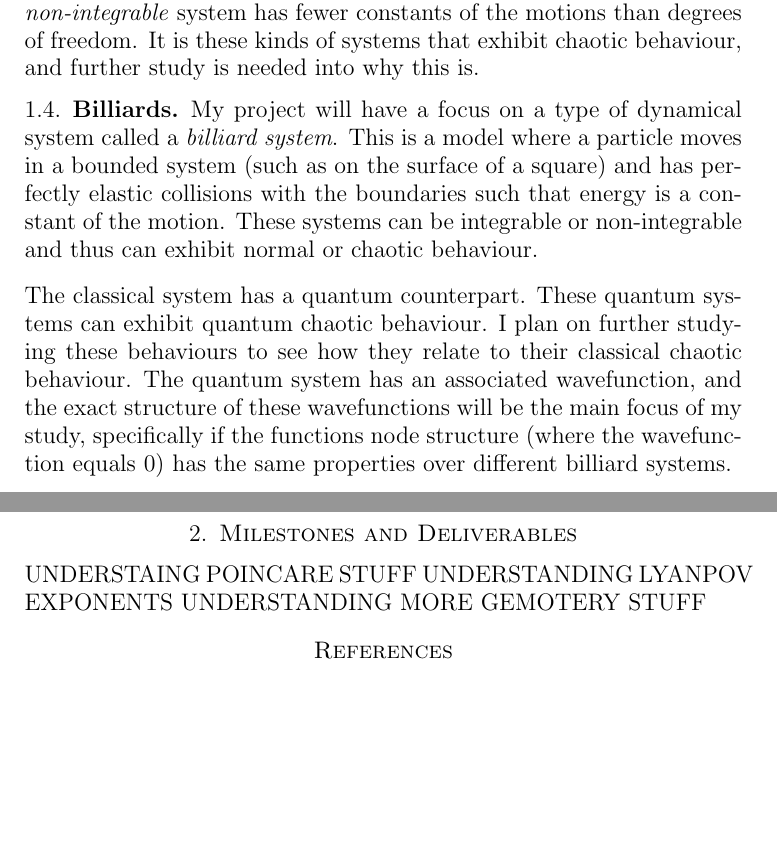
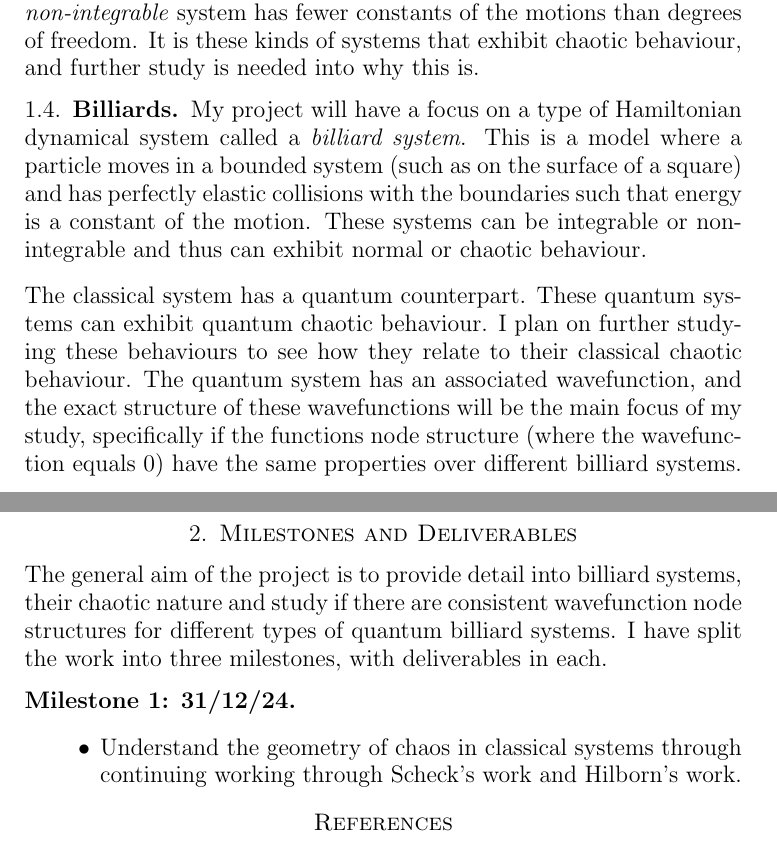
Before and after one commit to ImJudgement7497/chaos_work, a LaTeX paper (tex/plan.tex): two parts of pages 3 and 4 of 4, joined at a grey line, cut so that both start at the same text, the shorter picture padded with empty space. Compiled offline with pdfLaTeX.

Commit message:
updated plan.tex

```diff
--- a/tex/plan.tex
+++ b/tex/plan.tex
@@ -75,9 +75,9 @@ In the case where a canonical transform produces a Hamiltonian such that $\dot{J
 
 \subsection{Billiards}
 
-My project will have a focus on a type of dynamical system called a \textit{billiard system}. This is a model where a particle moves in a bounded system (such as on the surface of a square) and has perfectly elastic collisions with the boundaries such that energy is a constant of the motion. These systems can be integrable or non-integrable and thus can exhibit normal or chaotic behaviour.
+My project will have a focus on a type of Hamiltonian dynamical system called a \textit{billiard system}. This is a model where a particle moves in a bounded system (such as on the surface of a square) and has perfectly elastic collisions with the boundaries such that energy is a constant of the motion. These systems can be integrable or non-integrable and thus can exhibit normal or chaotic behaviour.
 
-The classical system has a quantum counterpart. These quantum systems can exhibit quantum chaotic behaviour. I plan on further studying these behaviours to see how they relate to their classical chaotic behaviour. The quantum system has an associated wavefunction, and the exact structure of these wavefunctions will be the main focus of my study, specifically if the functions node structure (where the wavefunction equals 0) has the same properties over different billiard systems.
+The classical system has a quantum counterpart. These quantum systems can exhibit quantum chaotic behaviour. I plan on further studying these behaviours to see how they relate to their classical chaotic behaviour. The quantum system has an associated wavefunction, and the exact structure of these wavefunctions will be the main focus of my study, specifically if the functions node structure (where the wavefunction equals 0) have the same properties over different billiard systems.
 
 % It is known for many quantum systems, the energy eigenvalues and thus their eigenstates have a definitive order (i.e. ground, 1st excited, etc). This is not necessarily known for billiard systems.
 % An example of a Hamiltonian for a billiard system is $$\mathcal{H}(q, p) = \frac{p^{2}}{2m} + V(q)$$ for a potential $V(q)$. This reduces to the free particle Hamiltonian when $V(q)=0$. For a bounded system such as the square, the potential is $V(q) = \inf$ outside the bounded region to gurantee elastic collisions.
@@ -86,10 +86,27 @@ The classical system has a quantum counterpart. These quantum systems can exhibi
 
 \section{Milestones and Deliverables}
 
-UNDERSTAING POINCARE STUFF
-UNDERSTANDING LYANPOV EXPONENTS
-UNDERSTANDING MORE GEMOTERY STUFF
+The general aim of the project is to provide detail into billiard systems, their chaotic nature and study if there are consistent wavefunction node structures for different types of quantum billiard systems. I have split the work into three milestones, with deliverables in each.
 
+\subsection*{Milestone 1: 31/12/24}
+\begin{itemize}
+    \item Understand the geometry of chaos in classical systems through continuing working through Scheck's work and Hilborn's work.
+\end{itemize}
+
+
+
+% I am looking for evidence to see if there is a consistent node structure of excited states of different quantum billiard systems. These systems have classical counterparts so i need to understand fully classical chaos things, like the geometry of chaos, the Poincare sections and mappings, the quantitative features such as Lyanpov exponents and how we calculate them.
+
+% Then look at how this is quantised, and how quantum chaos behaves. Then look at how to analytically calculate the two dimensional wavefunction for different quantum billiard systems, using research and get a sense of if these integrable systems have consistent node structure, either through boundaries or a node line on the surface. (circular, elliptical, square)
+
+% Then move on to non-integrable quantum billiard systems, and do some numeric to calculate wave functions, and once again see their node structure.
+
+% CHAOS IN CLASSICAL AND QUANTUM MECHANICS
+% SCHECK
+% HILBORN
+% QUANTUM CHAOS FOR THE VIBRATING RECTANGULAR BILLIARD
+% QUANTUM CHAOS FRANK STEINER
+% BIB C++
 \section*{References}
 \begin{biblist}
     \bib{chaosARUN}{book}
```
Also changed, not shown: tex/plan.tex (4 more changed lines), 9 other files.
